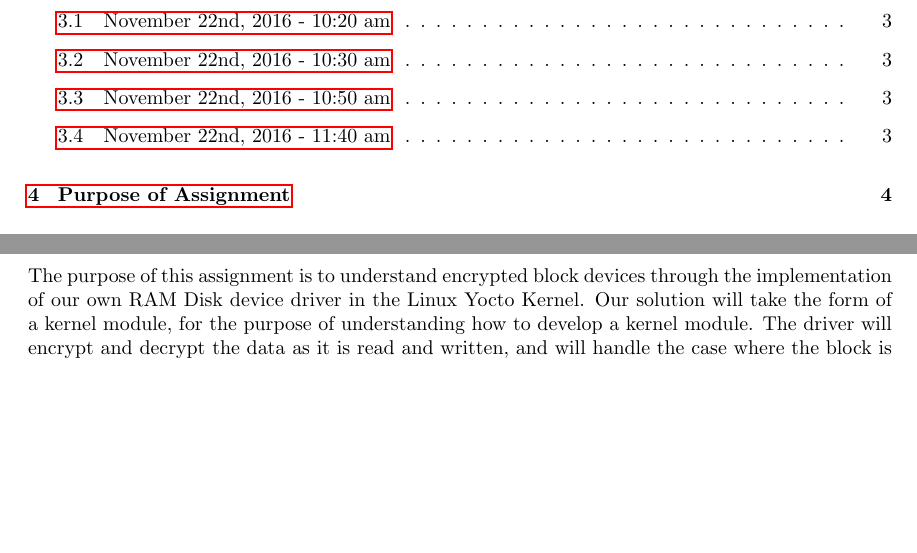
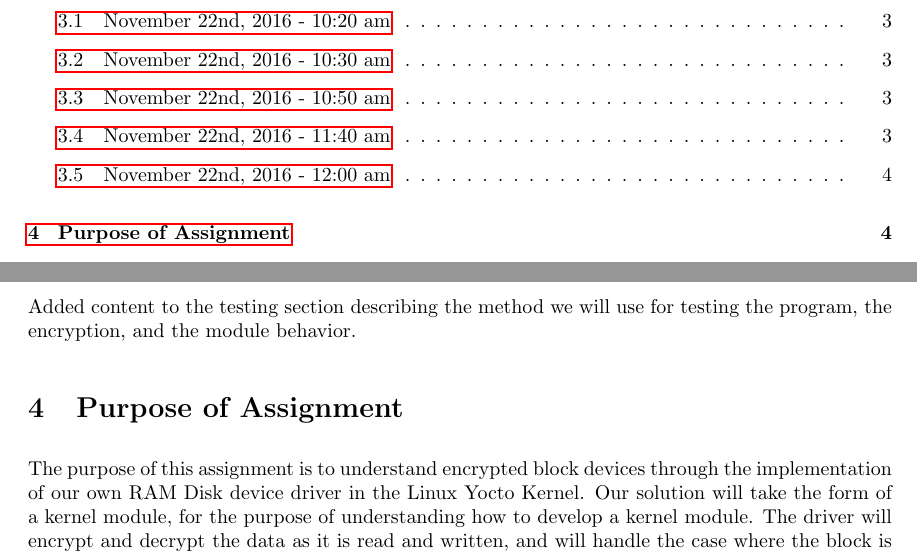
Before and after one commit to balesh2/CS444-3, a LaTeX problem sheet (Assignment3.tex): two parts of pages 2 and 4 of 4, joined at a grey line, cut so that both start at the same text, the shorter picture padded with empty space. Compiled offline with pdfLaTeX.

Commit message:
add testing section to work log

```diff
--- a/Assignment3.tex
+++ b/Assignment3.tex
@@ -69,6 +69,10 @@ section and finished content for purpose of assignment section.
 \subsection{November 22nd, 2016 - 11:40 am}
 Added content to program design section.
 
+\subsection{November 22nd, 2016 - 12:00 am}
+Added content to the testing section describing the method we will use for testing the program, the
+encryption, and the module behavior.
+
 \section{Purpose of Assignment}
 The purpose of this assignment is to understand encrypted block devices through the implementation of
 our own RAM Disk device driver in the Linux Yocto Kernel.
```
